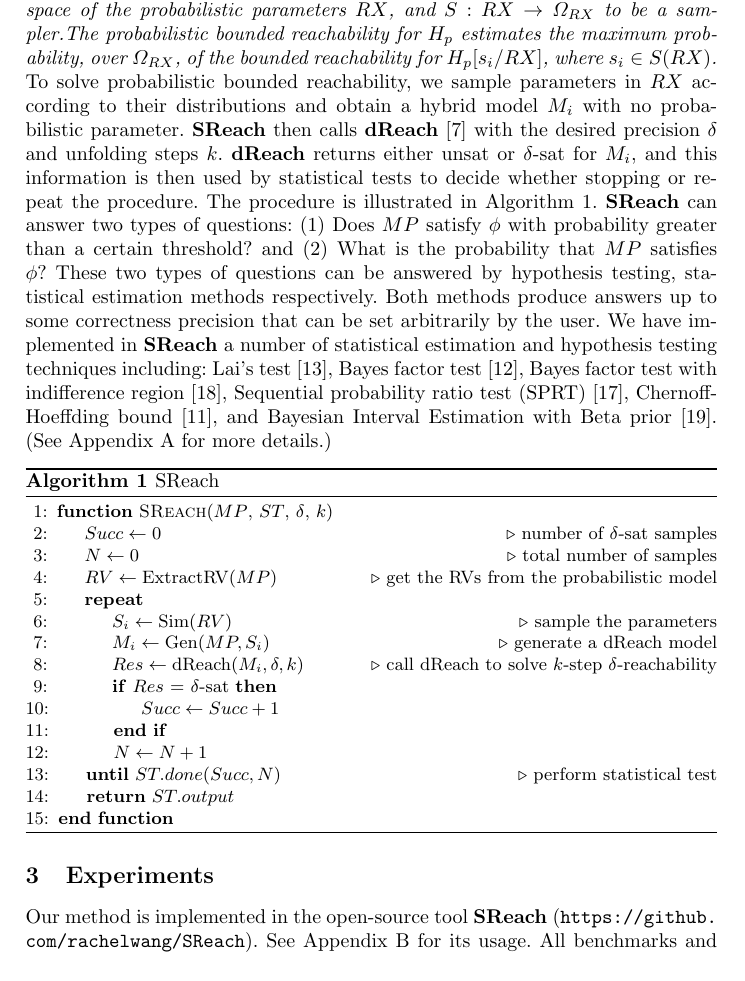
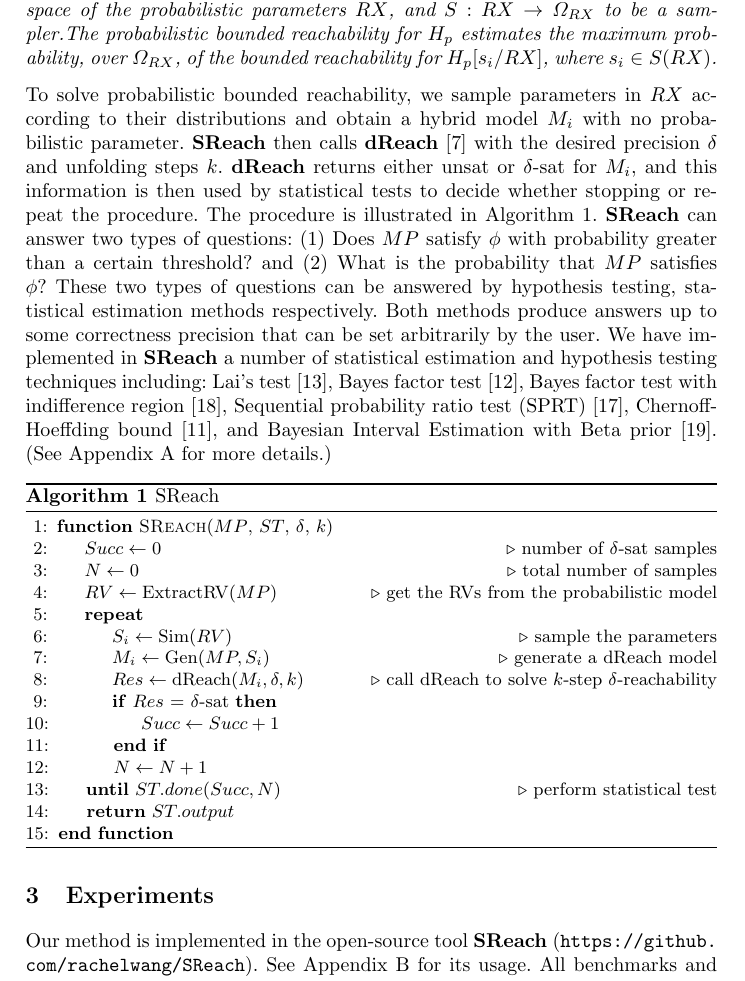
Before and after one commit to dreal/paper, a LaTeX thesis (statistical_reachability/main.tex, which reads statistical_reachability/theory.tex): part of page 3 of 11, cut so that both start at the same text. Compiled offline with pdfLaTeX.

Commit message:
theory.tex spacing

```diff
--- a/statistical_reachability/theory.tex
+++ b/statistical_reachability/theory.tex
@@ -14,7 +14,7 @@ with the following components. $X = \{x_1,...,x_n\}$ is a finite set of real var
 {\rm (Probabilistic Bounded Reachability)}
 Let $\Omega_{RX}$ to be the sample space of the probabilistic parameters $RX$, and $S: RX \to \Omega_{RX}$ to be a sampler.The probabilistic bounded reachability for $H_p$ estimates the maximum probability, over $\Omega_{RX}$, of the bounded reachability for $H_{p}[s_i/RX]$, where $s_i \in S(RX)$.
 \end{definition}
-\vspace{-.27cm}
+\vspace{-.1cm}
 To solve probabilistic bounded reachability, we sample parameters in $RX$ according
 to their distributions and obtain a hybrid model $M_i$ with no probabilistic
 parameter. {\bf SReach} then calls {\bf dReach} \cite{gaodelta} with the desired precision $\delta$ and
```
